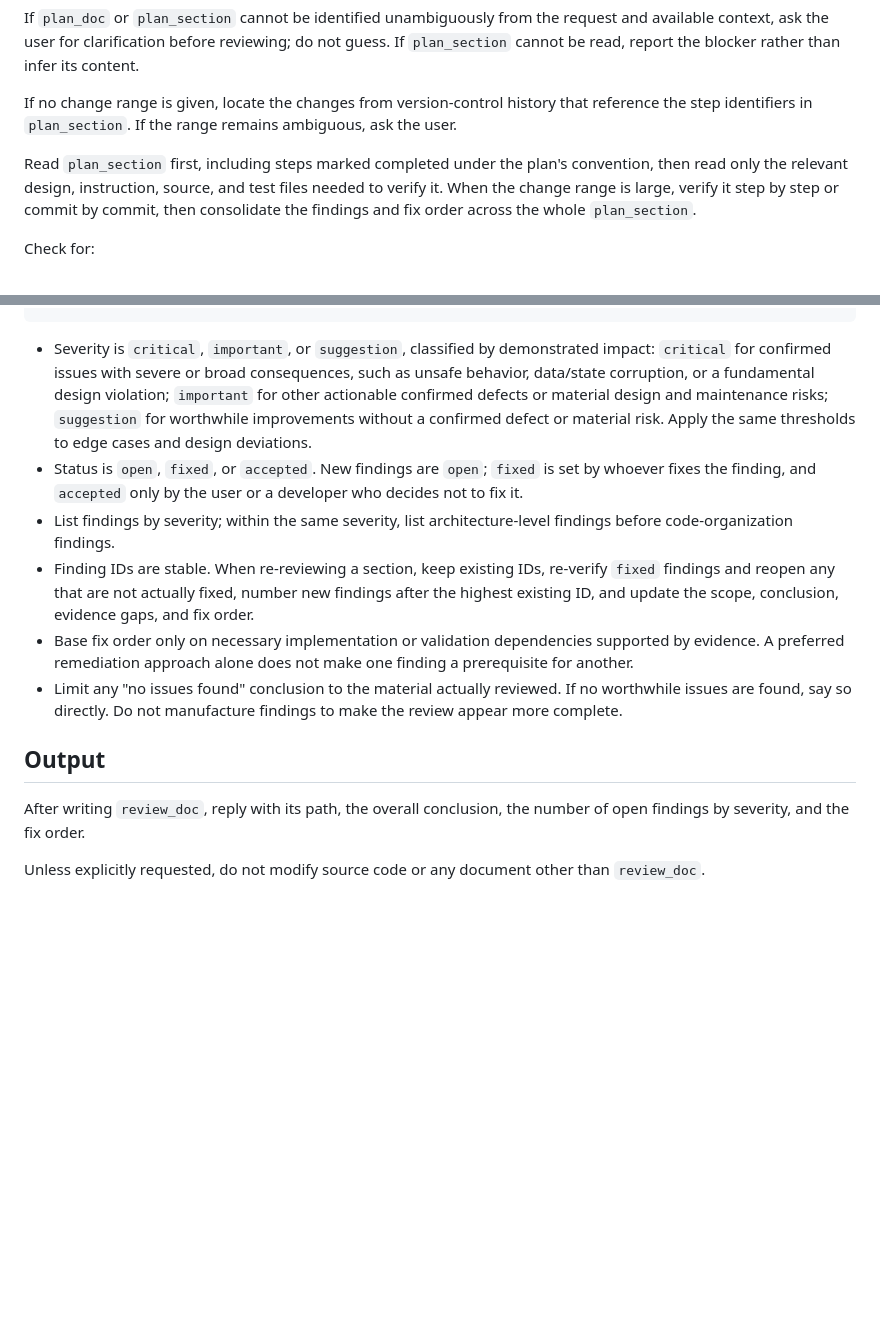
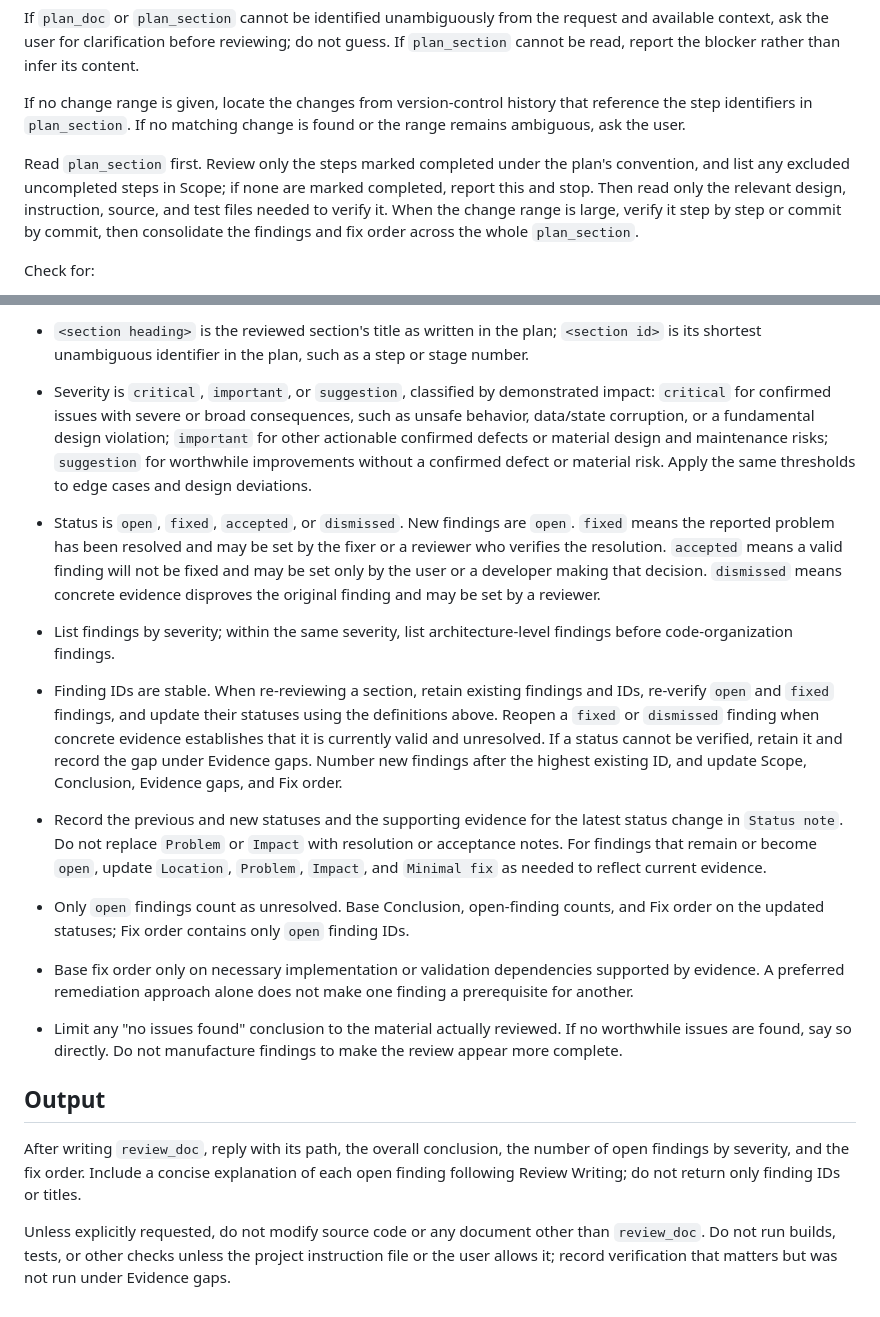
Before and after one commit to recodechen/skills, a Markdown page: implementation-review/SKILL.md, 2 parts joined by grey strips. Rendered like a GitHub page; blank space fills up the shorter version.

````diff
--- a/implementation-review/SKILL.md
+++ b/implementation-review/SKILL.md
@@ -21,9 +21,9 @@ Accept these in natural language; do not require a fixed argument format.
 
 If `plan_doc` or `plan_section` cannot be identified unambiguously from the request and available context, ask the user for clarification before reviewing; do not guess. If `plan_section` cannot be read, report the blocker rather than infer its content.
 
-If no change range is given, locate the changes from version-control history that reference the step identifiers in `plan_section`. If the range remains ambiguous, ask the user.
+If no change range is given, locate the changes from version-control history that reference the step identifiers in `plan_section`. If no matching change is found or the range remains ambiguous, ask the user.
 
-Read `plan_section` first, including steps marked completed under the plan's convention, then read only the relevant design, instruction, source, and test files needed to verify it. When the change range is large, verify it step by step or commit by commit, then consolidate the findings and fix order across the whole `plan_section`.
+Read `plan_section` first. Review only the steps marked completed under the plan's convention, and list any excluded uncompleted steps in Scope; if none are marked completed, report this and stop. Then read only the relevant design, instruction, source, and test files needed to verify it. When the change range is large, verify it step by step or commit by commit, then consolidate the findings and fix order across the whole `plan_section`.
 
 Check for:
 
@@ -81,14 +104,18 @@ Fix order: <finding IDs grouped by dependencies>
 ```
 
+* `<section heading>` is the reviewed section's title as written in the plan; `<section id>` is its shortest unambiguous identifier in the plan, such as a step or stage number.
+
 * Severity is `critical`, `important`, or `suggestion`, classified by demonstrated impact: `critical` for confirmed issues with severe or broad consequences, such as unsafe behavior, data/state corruption, or a fundamental design violation; `important` for other actionable confirmed defects or material design and maintenance risks; `suggestion` for worthwhile improvements without a confirmed defect or material risk. Apply the same thresholds to edge cases and design deviations.
-* Status is `open`, `fixed`, or `accepted`. New findings are `open`; `fixed` is set by whoever fixes the finding, and `accepted` only by the user or a developer who decides not to fix it.
+* Status is `open`, `fixed`, `accepted`, or `dismissed`. New findings are `open`. `fixed` means the reported problem has been resolved and may be set by the fixer or a reviewer who verifies the resolution. `accepted` means a valid finding will not be fixed and may be set only by the user or a developer making that decision. `dismissed` means concrete evidence disproves the original finding and may be set by a reviewer.
 * List findings by severity; within the same severity, list architecture-level findings before code-organization findings.
-* Finding IDs are stable. When re-reviewing a section, keep existing IDs, re-verify `fixed` findings and reopen any that are not actually fixed, number new findings after the highest existing ID, and update the scope, conclusion, evidence gaps, and fix order.
+* Finding IDs are stable. When re-reviewing a section, retain existing findings and IDs, re-verify `open` and `fixed` findings, and update their statuses using the definitions above. Reopen a `fixed` or `dismissed` finding when concrete evidence establishes that it is currently valid and unresolved. If a status cannot be verified, retain it and record the gap under Evidence gaps. Number new findings after the highest existing ID, and update Scope, Conclusion, Evidence gaps, and Fix order.
+* Record the previous and new statuses and the supporting evidence for the latest status change in `Status note`. Do not replace `Problem` or `Impact` with resolution or acceptance notes. For findings that remain or become `open`, update `Location`, `Problem`, `Impact`, and `Minimal fix` as needed to reflect current evidence.
+* Only `open` findings count as unresolved. Base Conclusion, open-finding counts, and Fix order on the updated statuses; Fix order contains only `open` finding IDs.
 * Base fix order only on necessary implementation or validation dependencies supported by evidence. A preferred remediation approach alone does not make one finding a prerequisite for another.
 * Limit any "no issues found" conclusion to the material actually reviewed. If no worthwhile issues are found, say so directly. Do not manufacture findings to make the review appear more complete.
 
 ## Output
 
-After writing `review_doc`, reply with its path, the overall conclusion, the number of open findings by severity, and the fix order.
+After writing `review_doc`, reply with its path, the overall conclusion, the number of open findings by severity, and the fix order. Include a concise explanation of each open finding following Review Writing; do not return only finding IDs or titles.
 
-Unless explicitly requested, do not modify source code or any document other than `review_doc`.
+Unless explicitly requested, do not modify source code or any document other than `review_doc`. Do not run builds, tests, or other checks unless the project instruction file or the user allows it; record verification that matters but was not run under Evidence gaps.
````
Also changed, not shown: other parts of implementation-review/SKILL.md (+32 -9 lines), implementation-step/SKILL.md (+1 -1 lines).
